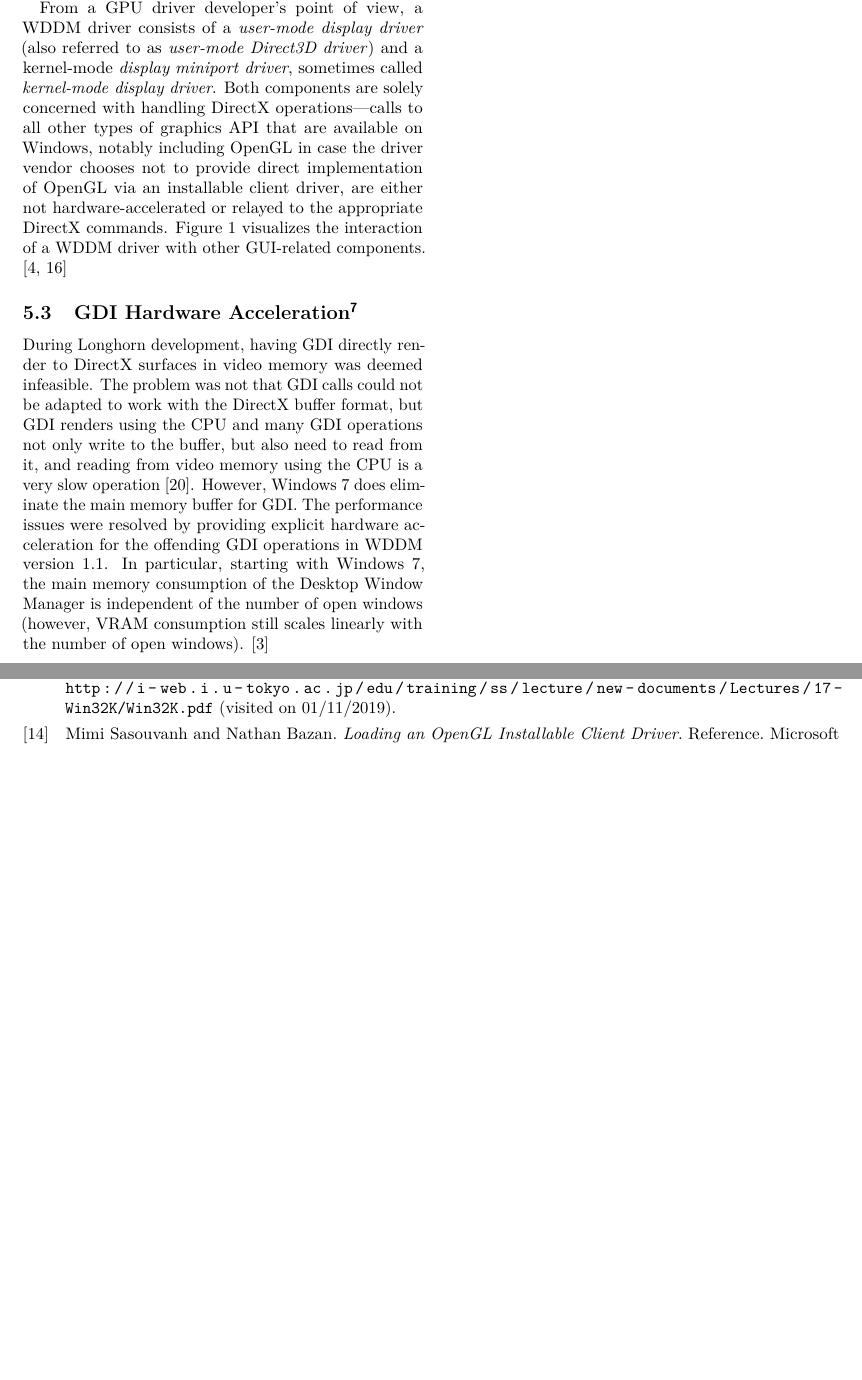
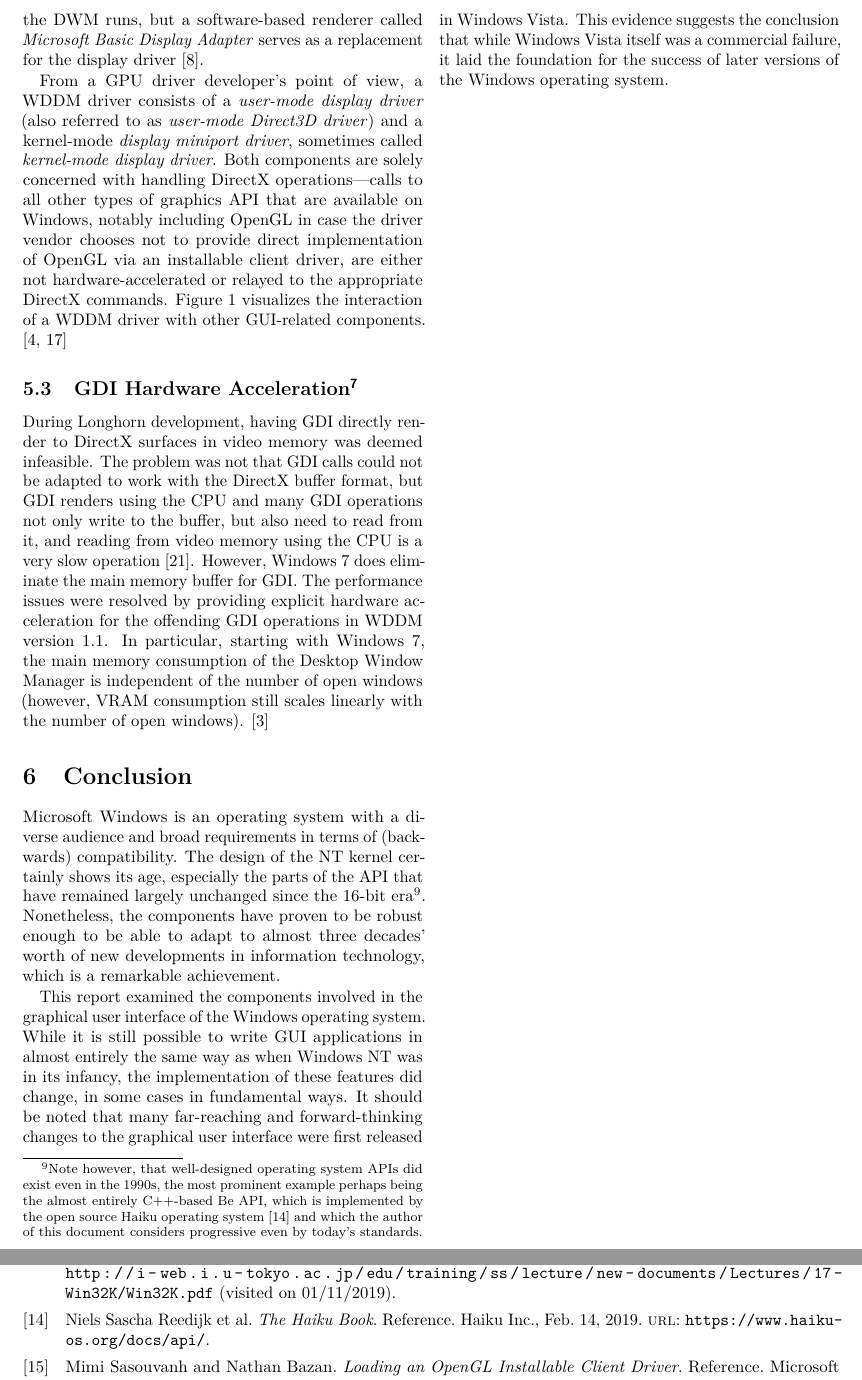
Before and after one commit to TwoFX/supreme-pancake, a LaTeX paper (report.tex): two parts of pages 7 and 8 of 9, joined at a grey line, cut at the place of the change, the shorter picture padded with empty space. Compiled offline with pdfLaTeX.

Commit message:
Add slightly passive-aggressive conclusion

```diff
--- a/report.tex
+++ b/report.tex
@@ -758,7 +758,30 @@
 			\cite{win7}
 
 	\section{Conclusion}
-		% TODO: Write
+		Microsoft Windows is an operating system with a diverse audience and
+		broad requirements in terms of (backwards) compatibility. The design
+		of the NT kernel certainly shows its age, especially the parts of the API
+		that have remained largely unchanged since the 16-bit era\footnote{Note however,
+		that well-designed operating system APIs did exist even in the 1990s, the
+		most prominent example perhaps being the almost entirely C++-based Be API,
+		which is implemented by the open source Haiku operating system
+		\cite{haikuapi} and which the author of this document considers
+		progressive even by today's standards.}. Nonetheless, the components have
+		proven to be robust enough to be able to adapt to almost three decades'
+		worth of new developments in information technology, which is a remarkable
+		achievement.
+
+		This report examined the components involved in the graphical user
+		interface of the Windows operating system. While it is still possible
+		to write GUI applications in almost entirely the same way as when Windows NT
+		was in its infancy, the implementation of these features did change, in
+		some cases in fundamental ways. It should be noted that many far-reaching
+		and forward-thinking
+		changes to the graphical user interface were first released in Windows
+		Vista. This evidence suggests the conclusion that while Windows Vista itself
+		was a commercial failure, it laid the foundation for the success of later
+		versions of the Windows operating system.
+
 
 	\onecolumn{\printbibliography}
 \end{document}
```
Also changed, not shown: gui.bib (+9 -0 lines).
